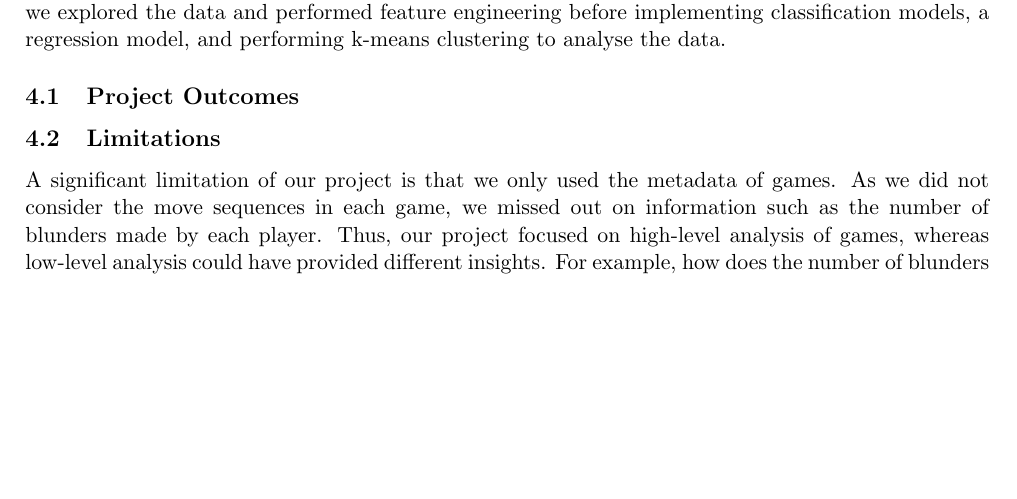
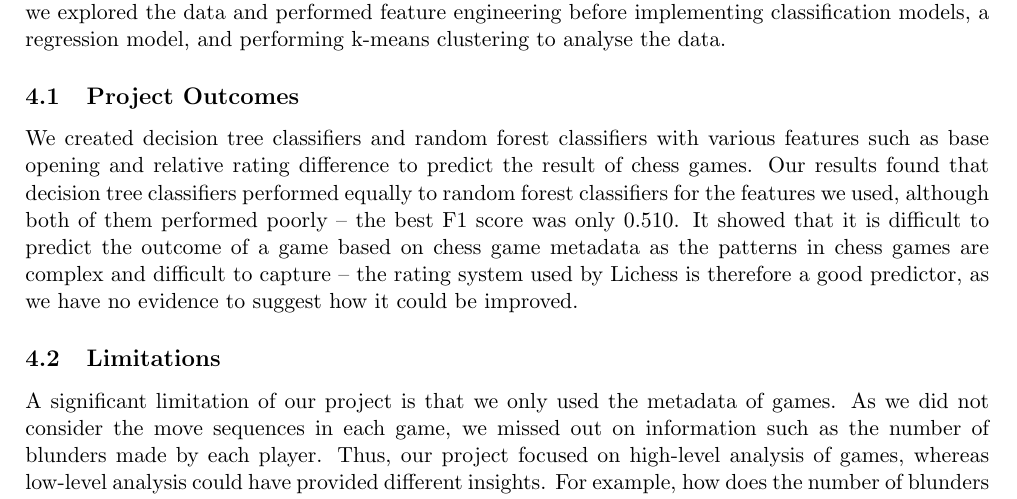
Before and after one commit to IsaacCheng9/machine-learning-in-chess, a LaTeX paper (docs/Final Report/main.tex): part of page 22 of 28 before the commit and part of page 22 of 29 after it, cut so that both start at the same text, the shorter picture padded with empty space. Compiled offline with pdfLaTeX.

Commit message:
Explain outcome from classifiers

```diff
--- a/docs/Final Report/main.tex
+++ b/docs/Final Report/main.tex
@@ -514,7 +514,7 @@ The clusters support our initial hypothesis suggesting that the more aggressive
 In this project we implemented various machine learning algorithms to analyse chess games, which have successfully provided us with insights into patterns in chess games. We implemented a data pipeline that allowed us to extract data from the Lichess database, transform it into a format that was suitable for our machine learning algorithms, and load it into Dask and pandas DataFrames. Then, we explored the data and performed feature engineering before implementing classification models, a regression model, and performing k-means clustering to analyse the data.
 
 \subsection{Project Outcomes}
-
+We created decision tree classifiers and random forest classifiers with various features such as base opening and relative rating difference to predict the result of chess games. Our results found that decision tree classifiers performed equally to random forest classifiers for the features we used, although both of them performed poorly -- the best F1 score was only 0.510. It showed that it is difficult to predict the outcome of a game based on chess game metadata as the patterns in chess games are complex and difficult to capture -- the rating system used by Lichess is therefore a good predictor, as we have no evidence to suggest how it could be improved.
 
 \subsection{Limitations}
 A significant limitation of our project is that we only used the metadata of games. As we did not consider the move sequences in each game, we missed out on information such as the number of blunders made by each player. Thus, our project focused on high-level analysis of games, whereas low-level analysis could have provided different insights. For example, how does the number of blunders vary by player rating? Can we predict a player's rating based on how often they blunder? Given the number of blunders made by a player and the average rating of players in a game, can we predict the outcome of the game?
```
Also changed, not shown: docs/Final Report/main.pdf, 1 other file.
